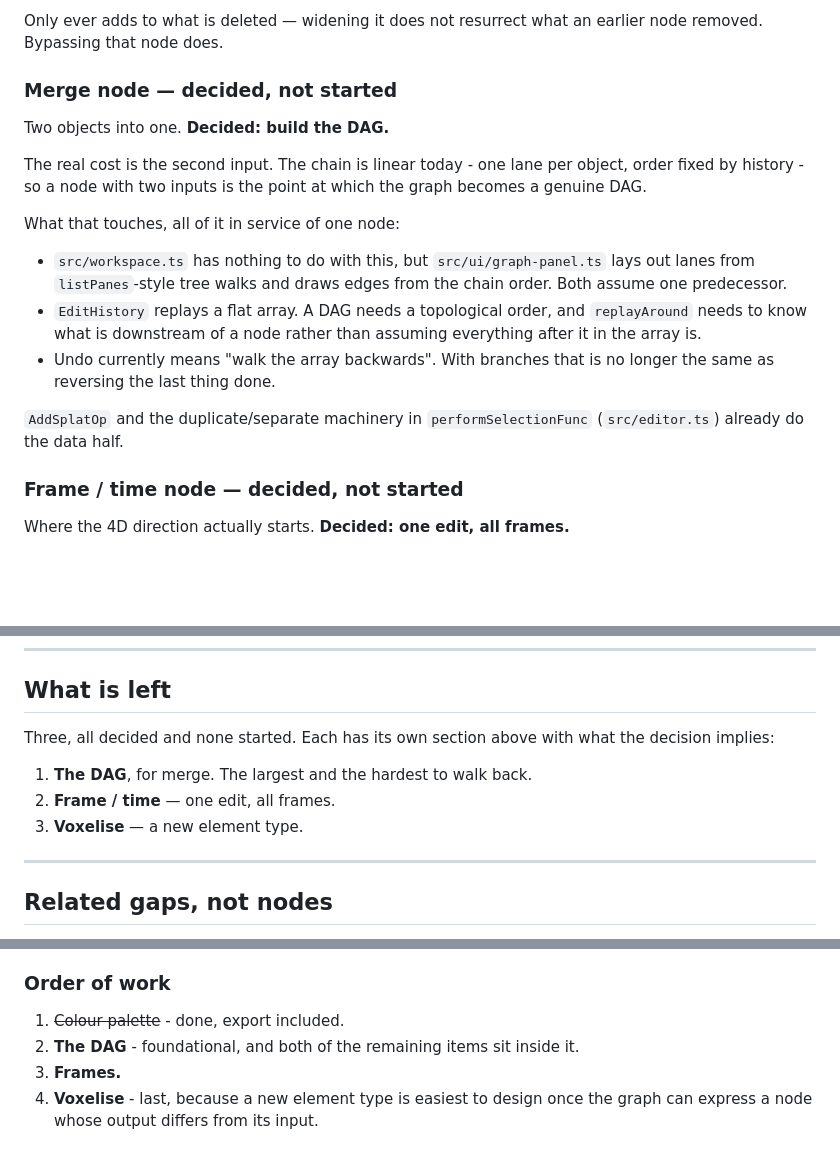
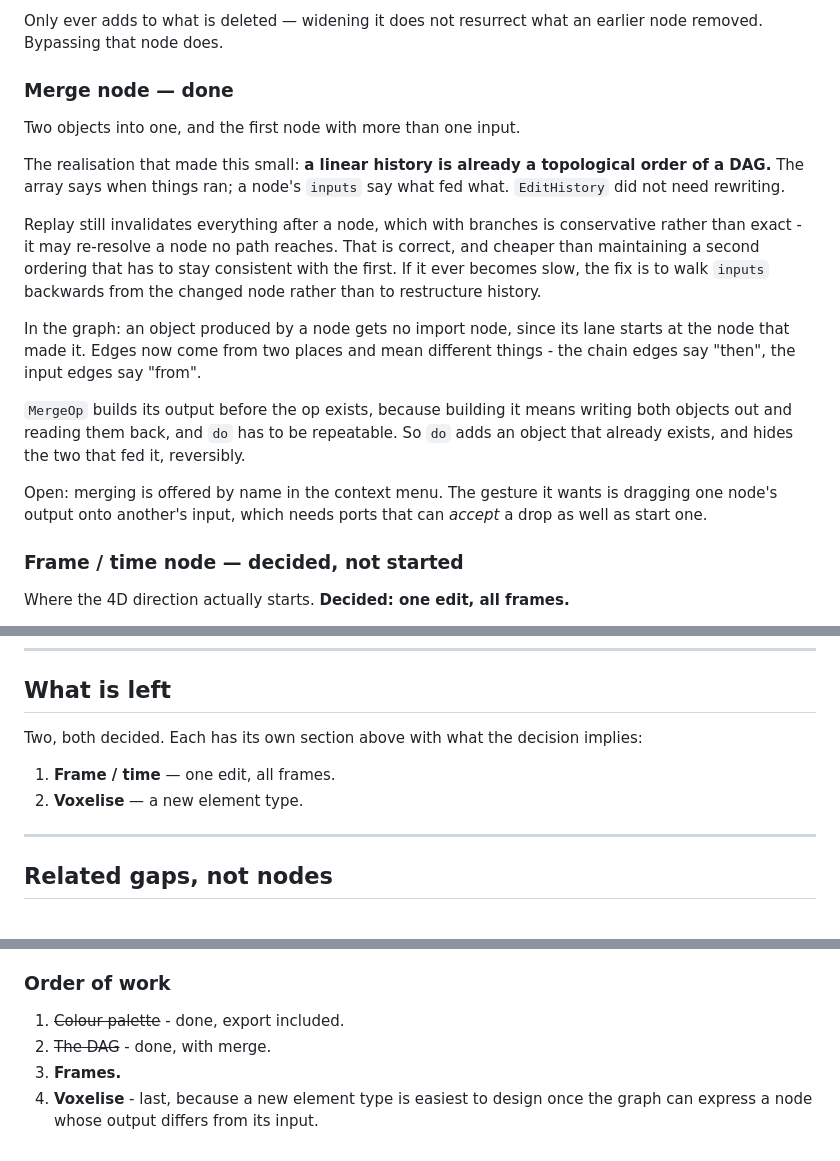
Before and after one commit to cyberhirsch/VoluLab, a Markdown page: task.md, 3 parts joined by grey strips. Rendered like a GitHub page; blank space fills up the shorter version.

Commit message:
Record the DAG and merge as done

```diff
--- a/task.md
+++ b/task.md
@@ -108,27 +108,32 @@ puts every surface gaussian on the boundary.
 Only ever adds to what is deleted — widening it does not resurrect what an
 earlier node removed. Bypassing that node does.
 
-### Merge node — decided, not started
+### Merge node — done
 
-Two objects into one. **Decided: build the DAG.**
+Two objects into one, and the first node with more than one input.
 
-The real cost is the second input. The chain is linear today - one lane per
-object, order fixed by history - so a node with two inputs is the point at
-which the graph becomes a genuine DAG.
+The realisation that made this small: **a linear history is already a
+topological order of a DAG.** The array says when things ran; a node's
+`inputs` say what fed what. `EditHistory` did not need rewriting.
 
-What that touches, all of it in service of one node:
+Replay still invalidates everything after a node, which with branches is
+conservative rather than exact - it may re-resolve a node no path reaches.
+That is correct, and cheaper than maintaining a second ordering that has to
+stay consistent with the first. If it ever becomes slow, the fix is to walk
+`inputs` backwards from the changed node rather than to restructure history.
 
-- `src/workspace.ts` has nothing to do with this, but `src/ui/graph-panel.ts`
-  lays out lanes from `listPanes`-style tree walks and draws edges from the
-  chain order. Both assume one predecessor.
-- `EditHistory` replays a flat array. A DAG needs a topological order, and
-  `replayAround` needs to know what is downstream of a node rather than
-  assuming everything after it in the array is.
-- Undo currently means "walk the array backwards". With branches that is no
-  longer the same as reversing the last thing done.
+In the graph: an object produced by a node gets no import node, since its lane
+starts at the node that made it. Edges now come from two places and mean
+different things - the chain edges say "then", the input edges say "from".
 
-`AddSplatOp` and the duplicate/separate machinery in `performSelectionFunc`
-(`src/editor.ts`) already do the data half.
+`MergeOp` builds its output before the op exists, because building it means
+writing both objects out and reading them back, and `do` has to be repeatable.
+So `do` adds an object that already exists, and hides the two that fed it,
+reversibly.
+
+Open: merging is offered by name in the context menu. The gesture it wants is
+dragging one node's output onto another's input, which needs ports that can
+*accept* a drop as well as start one.
 
 ### Frame / time node — decided, not started
 
@@ -192,12 +197,11 @@ at all, which is the DAG.
 
 ## What is left
 
-Three, all decided and none started. Each has its own section above with what
-the decision implies:
+Two, both decided. Each has its own section above with what the decision
+implies:
 
-1. **The DAG**, for merge. The largest and the hardest to walk back.
-2. **Frame / time** — one edit, all frames.
-3. **Voxelise** — a new element type.
+1. **Frame / time** — one edit, all frames.
+2. **Voxelise** — a new element type.
 
 ---
 
@@ -251,7 +255,7 @@ its own export path, its own selection behaviour.
 ### Order of work
 
 1. ~~Colour palette~~ - done, export included.
-2. **The DAG** - foundational, and both of the remaining items sit inside it.
+2. ~~The DAG~~ - done, with merge.
 3. **Frames.**
 4. **Voxelise** - last, because a new element type is easiest to design once
    the graph can express a node whose output differs from its input.
```
